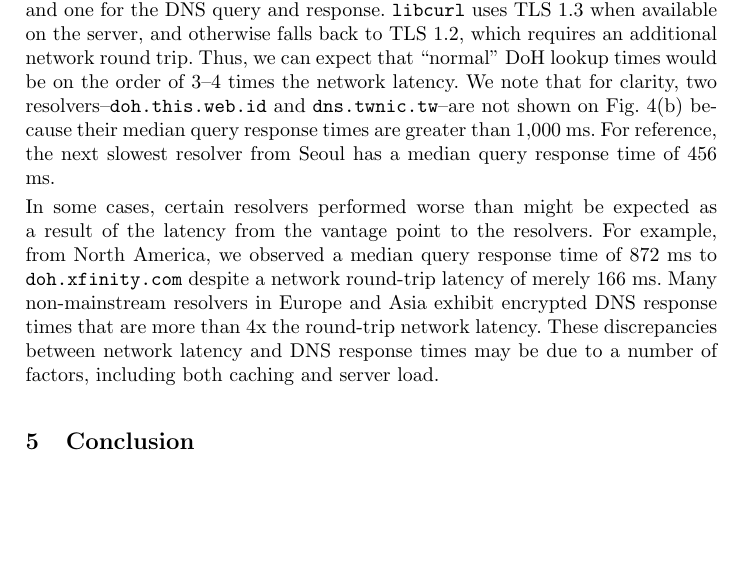
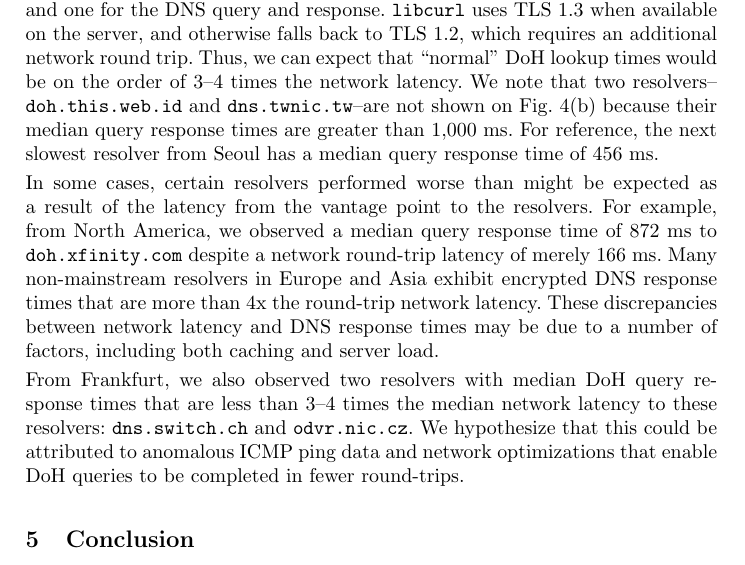
Before and after one commit to noise-lab/dns-measurement, a LaTeX thesis (paper/paper.tex, which reads paper/sections/results.tex): part of page 12 of 19, cut so that both start at the same text, the shorter picture padded with empty space. Compiled offline with pdfLaTeX.

Commit message:
Add text about anomalous ping data

```diff
--- a/paper/sections/results.tex
+++ b/paper/sections/results.tex
@@ -305,7 +305,7 @@ DNS query and response. {\tt libcurl} uses TLS 1.3 when available on the
 server, and otherwise falls back to TLS 1.2, which requires an additional
 network round trip. Thus, we can expect that ``normal'' DoH lookup times would
 be on the order of 3--4 times the network latency.
-We note that for clarity, two resolvers--\texttt{doh.this.web.id} and
+We note that two resolvers--\texttt{doh.this.web.id} and
 \texttt{dns.twnic.tw}--are not shown on~\Fref{fig:Seoul_ping_qrt_scatter}
 because their median query response times are greater than 1,000 ms.
 For reference, the next slowest resolver from Seoul has a median query response
@@ -324,6 +324,13 @@ Many non-mainstream resolvers in Europe and Asia exhibit encrypted DNS
 response times that are more than 4x the round-trip network latency.
 These discrepancies between network latency and DNS response times may be due
 to a number of factors, including both caching and server load.
+
+From Frankfurt, we also observed two resolvers with median DoH query response
+times that are less than 3--4 times the median network latency to these resolvers:
+\texttt{dns.switch.ch} and \texttt{odvr.nic.cz}.
+We hypothesize that this could be attributed to anomalous ICMP ping data and
+network optimizations that enable DoH queries to be completed in fewer
+round-trips.
 
 \if 0
 \begin{figure}[t!]
```
